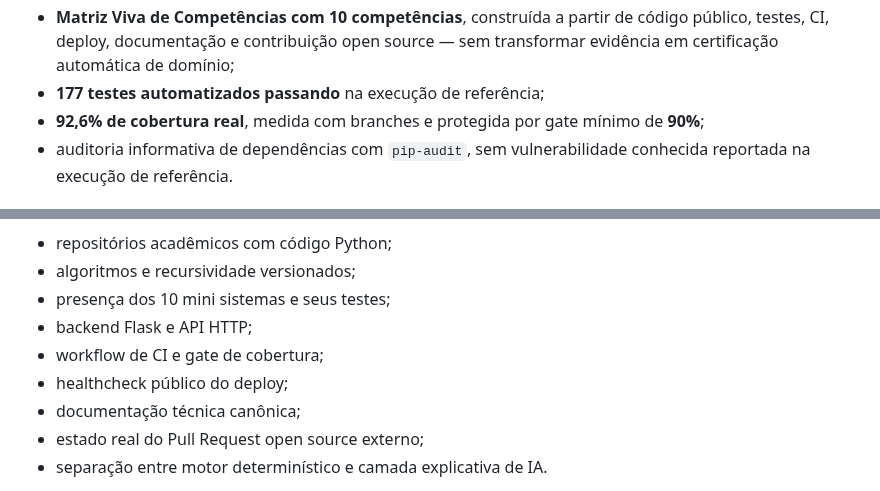
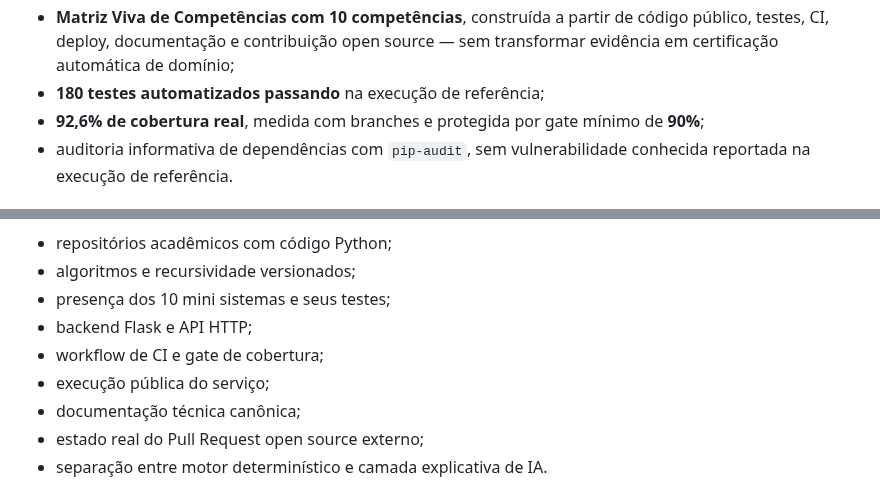
Before and after one commit to Videirafoo/Videirafoo, a Markdown page: README.md, 2 parts joined by grey strips. GitHub-like rendering.

Commit message:
docs: sincroniza perfil com CI 127

```diff
--- a/README.md
+++ b/README.md
@@ -53,7 +53,7 @@ Aplicação pública que analisa repositórios e perfis do GitHub usando checks
 - laboratório educacional com **10 mini sistemas ligados ao backend Flask e às funções Python originais**;
 - **Trilha Educacional com 6 níveis e 18 missões ligadas a evidências reais**, com progresso local no navegador;
 - **Matriz Viva de Competências com 10 competências**, construída a partir de código público, testes, CI, deploy, documentação e contribuição open source — sem transformar evidência em certificação automática de domínio;
-- **177 testes automatizados passando** na execução de referência;
+- **180 testes automatizados passando** na execução de referência;
 - **92,6% de cobertura real**, medida com branches e protegida por gate mínimo de **90%**;
 - auditoria informativa de dependências com `pip-audit`, sem vulnerabilidade conhecida reportada na execução de referência.
 
@@ -81,7 +81,7 @@ Ela verifica, entre outros sinais:
 - presença dos 10 mini sistemas e seus testes;
 - backend Flask e API HTTP;
 - workflow de CI e gate de cobertura;
-- healthcheck público do deploy;
+- execução pública do serviço;
 - documentação técnica canônica;
 - estado real do Pull Request open source externo;
 - separação entre motor determinístico e camada explicativa de IA.
```
